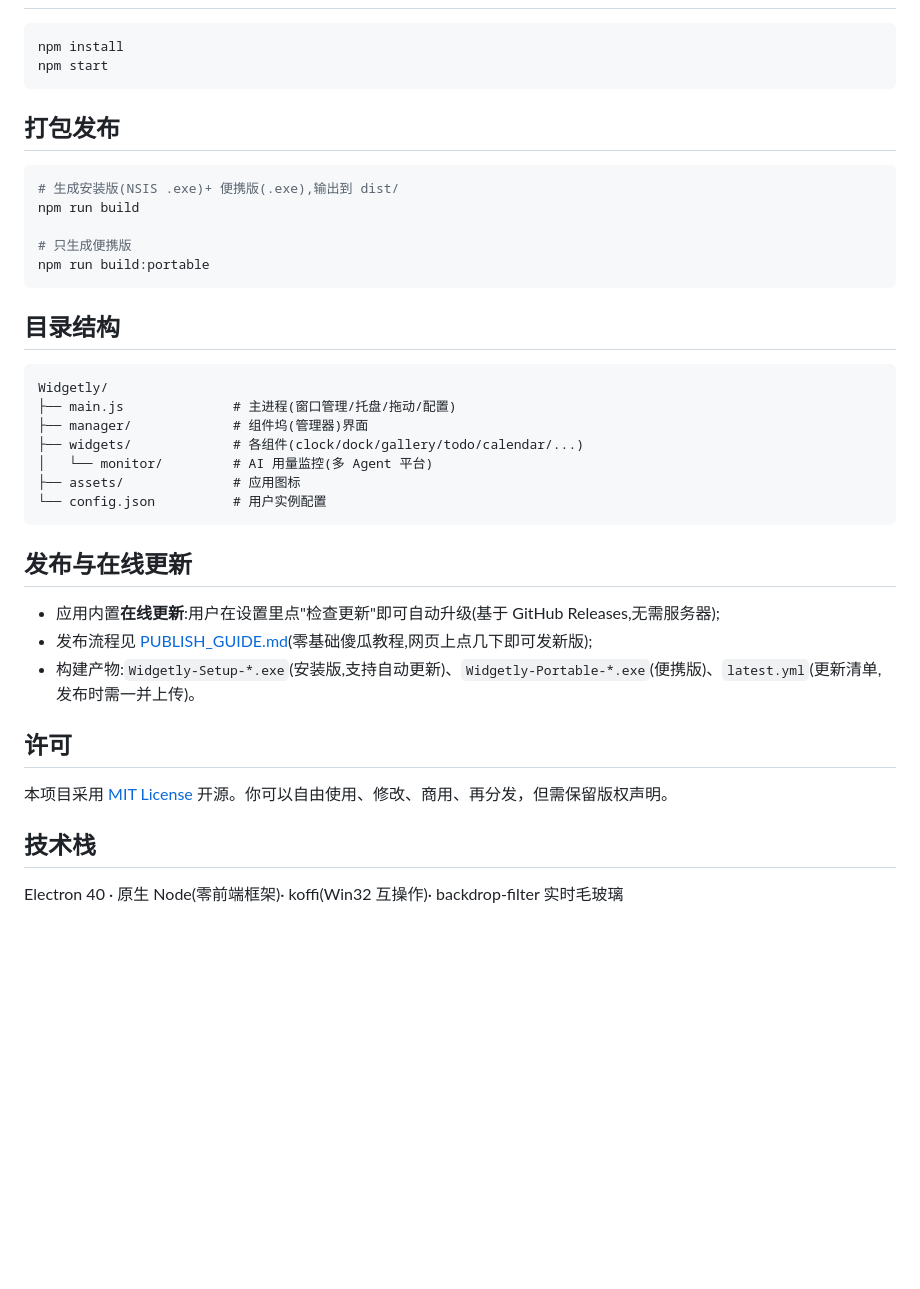
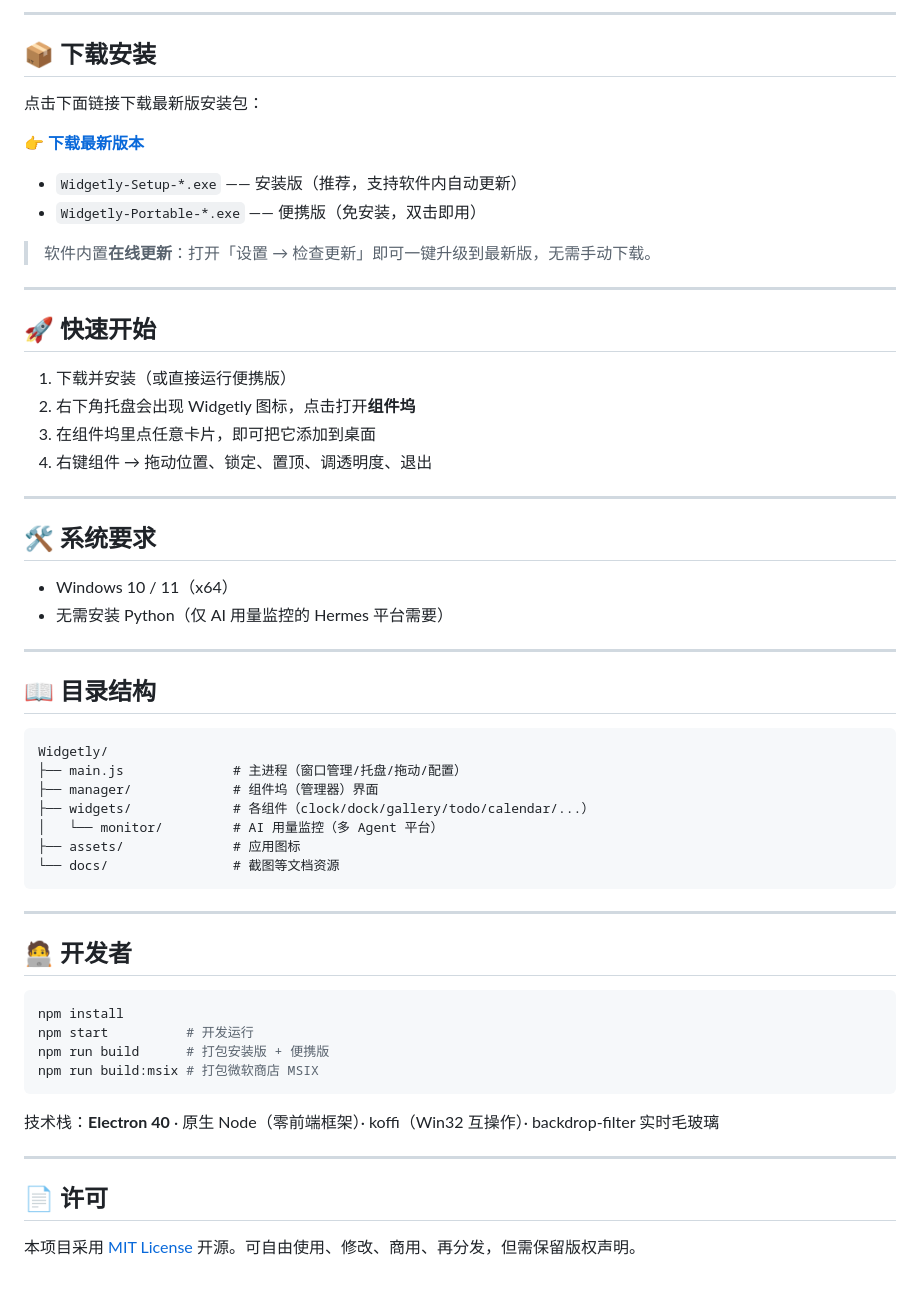
Before and after one commit to 3226194802/widgetly, a Markdown page: README.md, the part around one of its changes. GitHub-like rendering; blank space fills up the shorter version.

````diff
--- a/README.md
+++ b/README.md
@@ -26,41 +40,61 @@ Windows 桌面小组件中心 —— 一个管理器 + 多种透明置顶小组
+---
+
+## 📦 下载安装
+
+点击下面链接下载最新版安装包：
+
+👉 **[下载最新版本](https://github.com/3226194802/widgetly-releases/releases)**
+
+- `Widgetly-Setup-*.exe` —— 安装版（推荐，支持软件内自动更新）
+- `Widgetly-Portable-*.exe` —— 便携版（免安装，双击即用）
+
+> 软件内置**在线更新**：打开「设置 → 检查更新」即可一键升级到最新版，无需手动下载。
+
+---
+
+## 🚀 快速开始
+
+1. 下载并安装（或直接运行便携版）
+2. 右下角托盘会出现 Widgetly 图标，点击打开**组件坞**
+3. 在组件坞里点任意卡片，即可把它添加到桌面
+4. 右键组件 → 拖动位置、锁定、置顶、调透明度、退出
+
+---
+
+## 🛠️ 系统要求
+
+- Windows 10 / 11（x64）
+- 无需安装 Python（仅 AI 用量监控的 Hermes 平台需要）
+
+---
+
+## 📖 目录结构
+
+```
+Widgetly/
+├── main.js              # 主进程（窗口管理/托盘/拖动/配置）
+├── manager/             # 组件坞（管理器）界面
+├── widgets/             # 各组件（clock/dock/gallery/todo/calendar/...）
+│   └── monitor/         # AI 用量监控（多 Agent 平台）
+├── assets/              # 应用图标
+└── docs/                # 截图等文档资源
+```
+
+---
+
+## 🧑‍💻 开发者
 
 ```bash
 npm install
-npm start
+npm start          # 开发运行
+npm run build      # 打包安装版 + 便携版
+npm run build:msix # 打包微软商店 MSIX
 ```
 
-## 打包发布
+技术栈：**Electron 40** · 原生 Node（零前端框架）· koffi（Win32 互操作）· backdrop-filter 实时毛玻璃
 
-```bash
-# 生成安装版(NSIS .exe)+ 便携版(.exe),输出到 dist/
-npm run build
+---
 
-# 只生成便携版
-npm run build:portable
-```
+## 📄 许可
 
-## 目录结构
-
-```
-Widgetly/
-├── main.js              # 主进程(窗口管理/托盘/拖动/配置)
-├── manager/             # 组件坞(管理器)界面
-├── widgets/             # 各组件(clock/dock/gallery/todo/calendar/...)
-│   └── monitor/         # AI 用量监控(多 Agent 平台)
-├── assets/              # 应用图标
-└── config.json          # 用户实例配置
-```
-
-## 发布与在线更新
-
-- 应用内置**在线更新**:用户在设置里点"检查更新"即可自动升级(基于 GitHub Releases,无需服务器);
-- 发布流程见 [PUBLISH_GUIDE.md](./PUBLISH_GUIDE.md)(零基础傻瓜教程,网页上点几下即可发新版);
-- 构建产物:`Widgetly-Setup-*.exe`(安装版,支持自动更新)、`Widgetly-Portable-*.exe`(便携版)、`latest.yml`(更新清单,发布时需一并上传)。
-
-## 许可
-
-本项目采用 [MIT License](./LICENSE) 开源。你可以自由使用、修改、商用、再分发，但需保留版权声明。
-
-## 技术栈
-
-Electron 40 · 原生 Node(零前端框架)· koffi(Win32 互操作)· backdrop-filter 实时毛玻璃
+本项目采用 [MIT License](./LICENSE) 开源。可自由使用、修改、商用、再分发，但需保留版权声明。
````
Also changed, not shown: other parts of README.md (+31 -17 lines), PUBLISH_GUIDE.md (deleted, +0 -53 lines), RELEASE.md (deleted, +0 -41 lines), STORE_CHECKLIST.md (deleted, +0 -88 lines), docs/screenshot-desktop.jpg (added), docs/screenshot-manager.jpg (added), 1 other file.
